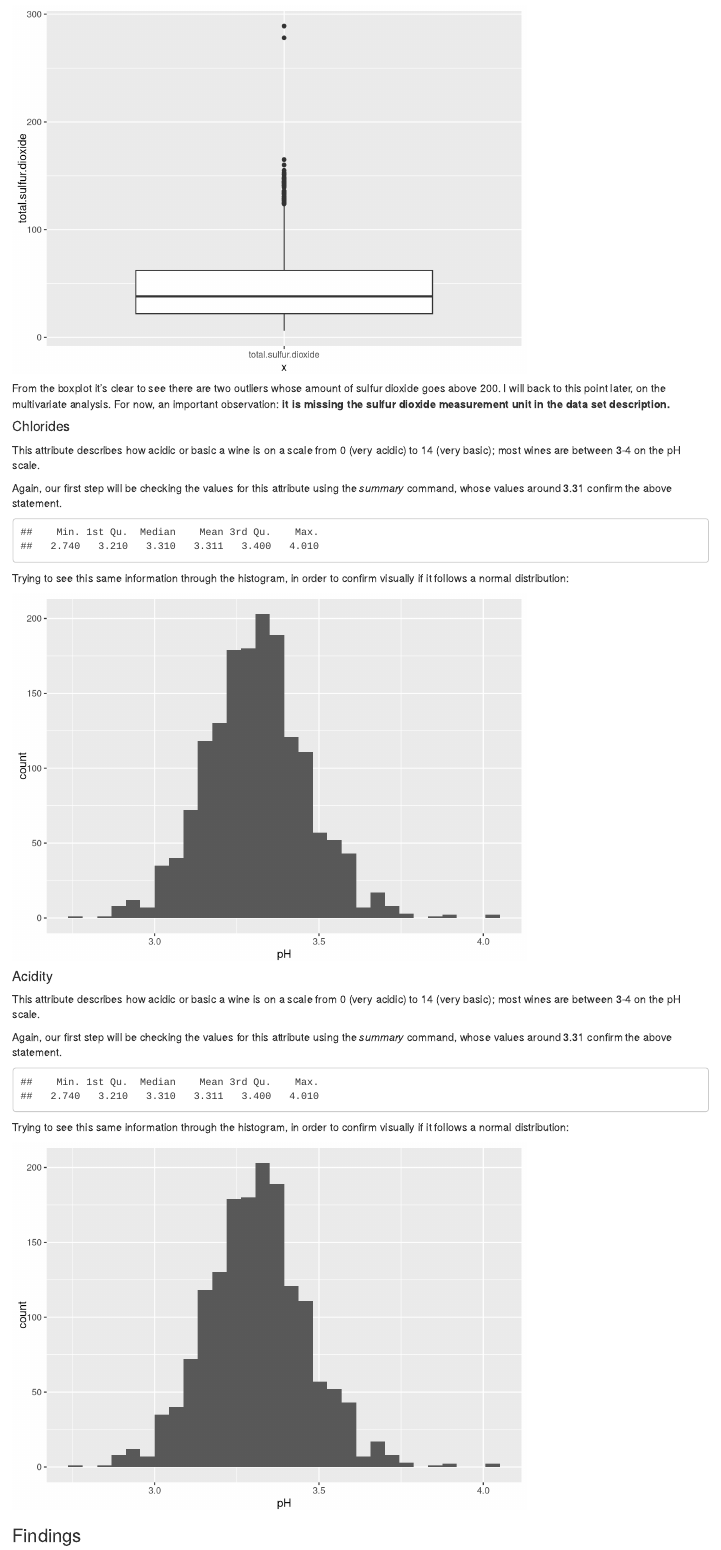
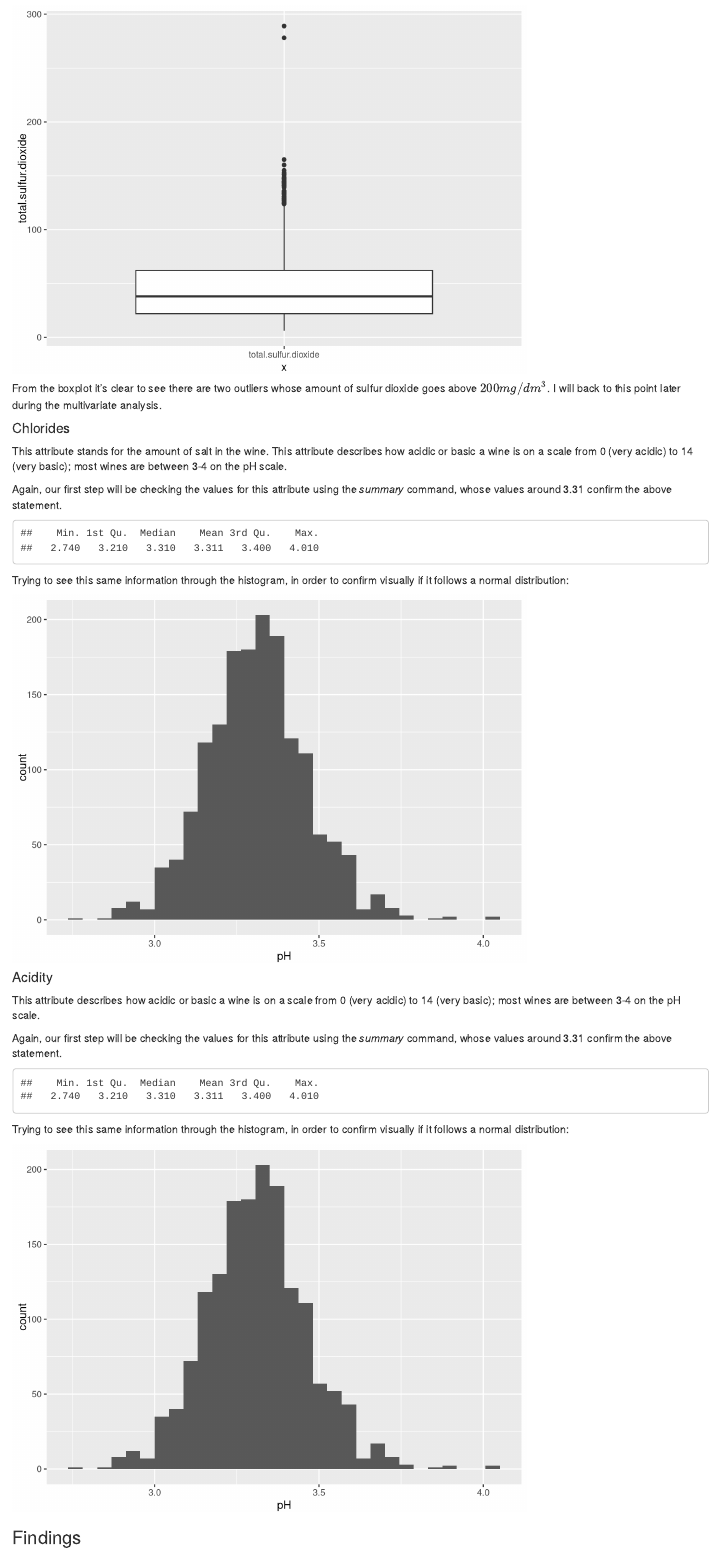
Before and after one commit to tbnsilveira/R_DataAnalysis, an R Markdown document (2_DAND_RedWineQuality/wineQualityReds_EDA.rmd): the page in a window 1100 px wide, from 8800 px down. Rendered offline with R 4.5, knitr and Pandoc, with nearby package versions.

Commit message:
2:docs: correcting measurement units on section about sulfur dioxide

````diff
--- a/2_DAND_RedWineQuality/wineQualityReds_EDA.rmd
+++ b/2_DAND_RedWineQuality/wineQualityReds_EDA.rmd
@@ -307,11 +307,11 @@ ggplot(data = wines, aes(x='total.sulfur.dioxide', y=total.sulfur.dioxide)) +
 ```
 
 From the boxplot it's clear to see there are two outliers whose amount of sulfur
-dioxide goes above 200. I will back to this point later, on the multivariate
-analysis. For now, an important observation: **it is missing the sulfur dioxide
-measurement unit in the data set description.**
+dioxide goes above $200 {mg}/{dm}^3$. I will back to this point later during the
+multivariate analysis.
 
 #### Chlorides
+This attribute stands for the amount of salt in the wine.
 This attribute describes how acidic or basic a wine is on a scale from 0 (very
 acidic) to 14 (very basic); most wines are between 3-4 on the pH scale.
 
````
Also changed, not shown: 2_DAND_RedWineQuality/wineQualityReds_EDA.html.
